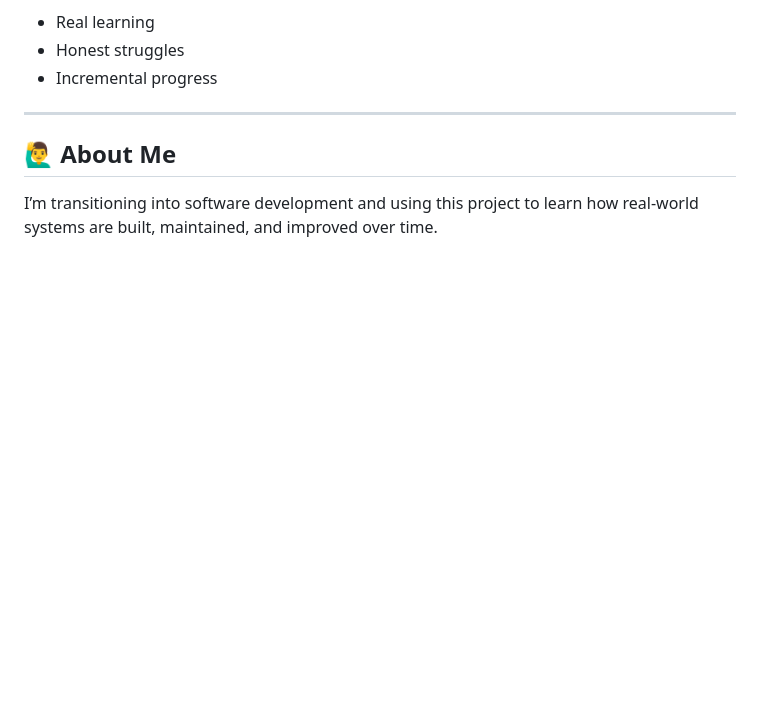
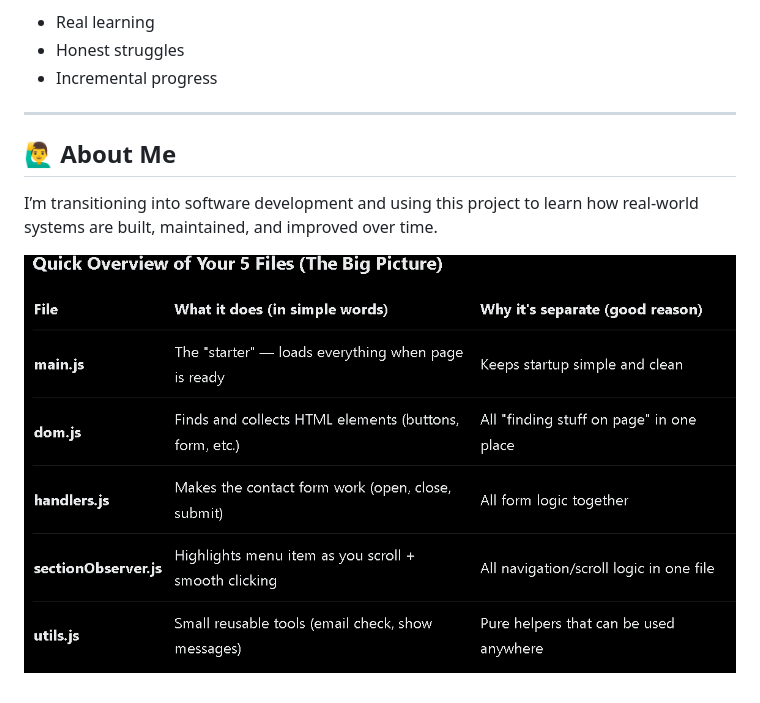
Before and after one commit to Rohanrwt/naqsh-the-gathering, a Markdown page: Readme.md, the part around the change. Drawn GitHub-style; pictures changed too: image.png (added); blank space fills up the shorter version.

```diff
--- a/Readme.md
+++ b/Readme.md
@@ -75,3 +75,5 @@ This project is documented daily through a 100-day vlog series, focusing on:
 ## 🙋‍♂️ About Me
 
 I’m transitioning into software development and using this project to learn how real-world systems are built, maintained, and improved over time.
+
+![alt text](image.png)
```
Also changed, not shown: 16 other files.
